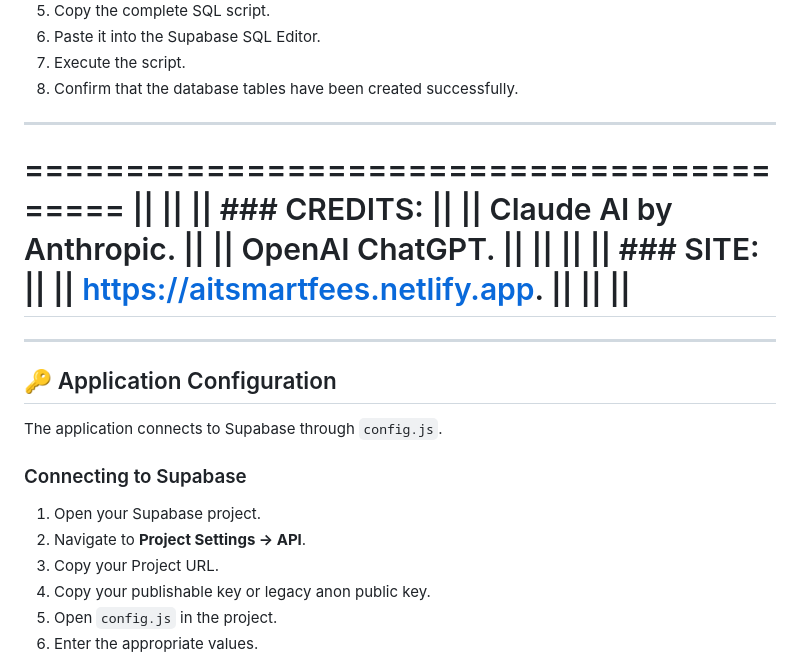
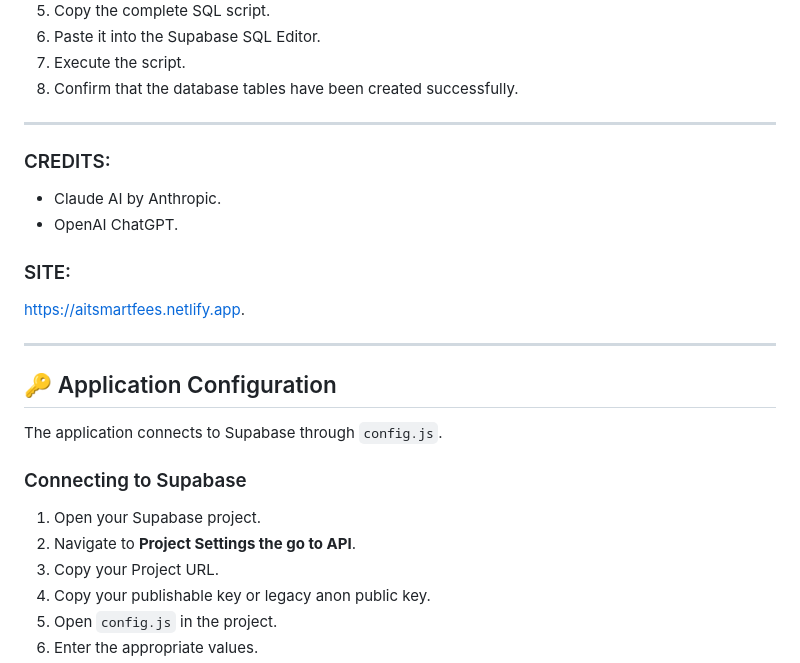
Before and after one commit to SammyYeboah/AIT-Smart-Fees-DB, a Markdown page: README.md, the part around one of its changes. Drawn GitHub-style.

```diff
--- a/README.md
+++ b/README.md
@@ -186,16 +186,12 @@ The database includes the following main tables:
 
 ---
 
-==========================================
-||                                      ||
-|| ### CREDITS:                         ||
-|| Claude AI by Anthropic.              ||
-|| OpenAI ChatGPT.                      ||
-||                                      ||
-|| ### SITE:                            ||
-|| https://aitsmartfees.netlify.app.    ||
-||                                      ||
-==========================================
+### CREDITS:
+* Claude AI by Anthropic.
+* OpenAI ChatGPT.
+
+### SITE:
+https://aitsmartfees.netlify.app.
 
 ---
 
@@ -206,7 +202,7 @@ The application connects to Supabase through `config.js`.
 ### Connecting to Supabase
 
 1. Open your Supabase project.
-2. Navigate to **Project Settings → API**.
+2. Navigate to **Project Settings the go to API**.
 3. Copy your Project URL.
 4. Copy your publishable key or legacy anon public key.
 5. Open `config.js` in the project.
```
Also changed, not shown: other parts of README.md (+1 -1 lines).
